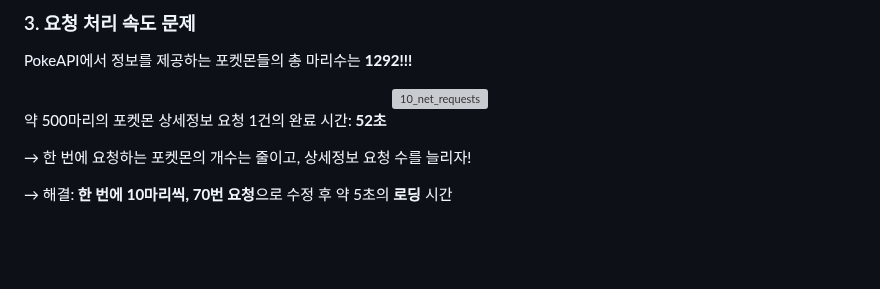
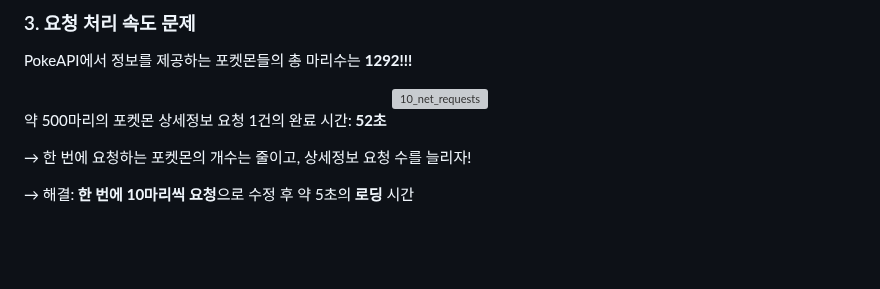
Before and after one commit to woorifisa-service-dev-2nd/frontend-2nd-pokedex, a Markdown page: README.md, the part around the change. Drawn GitHub-style; grey boxes are pictures that could not be loaded.

```diff
--- a/README.md
+++ b/README.md
@@ -262,7 +262,7 @@ PokeAPI에서 정보를 제공하는 포켓몬들의 총 마리수는 **1292!!!*
 
 → 한 번에 요청하는 포켓몬의 개수는 줄이고, 상세정보 요청 수를 늘리자!
 
-→ 해결: **한 번에 10마리씩, 70번 요청**으로 수정 후 약 5초의 **로딩** 시간
+→ 해결: **한 번에 10마리씩 요청**으로 수정 후 약 5초의 **로딩** 시간
 
 <br/>
 <br/>
```
